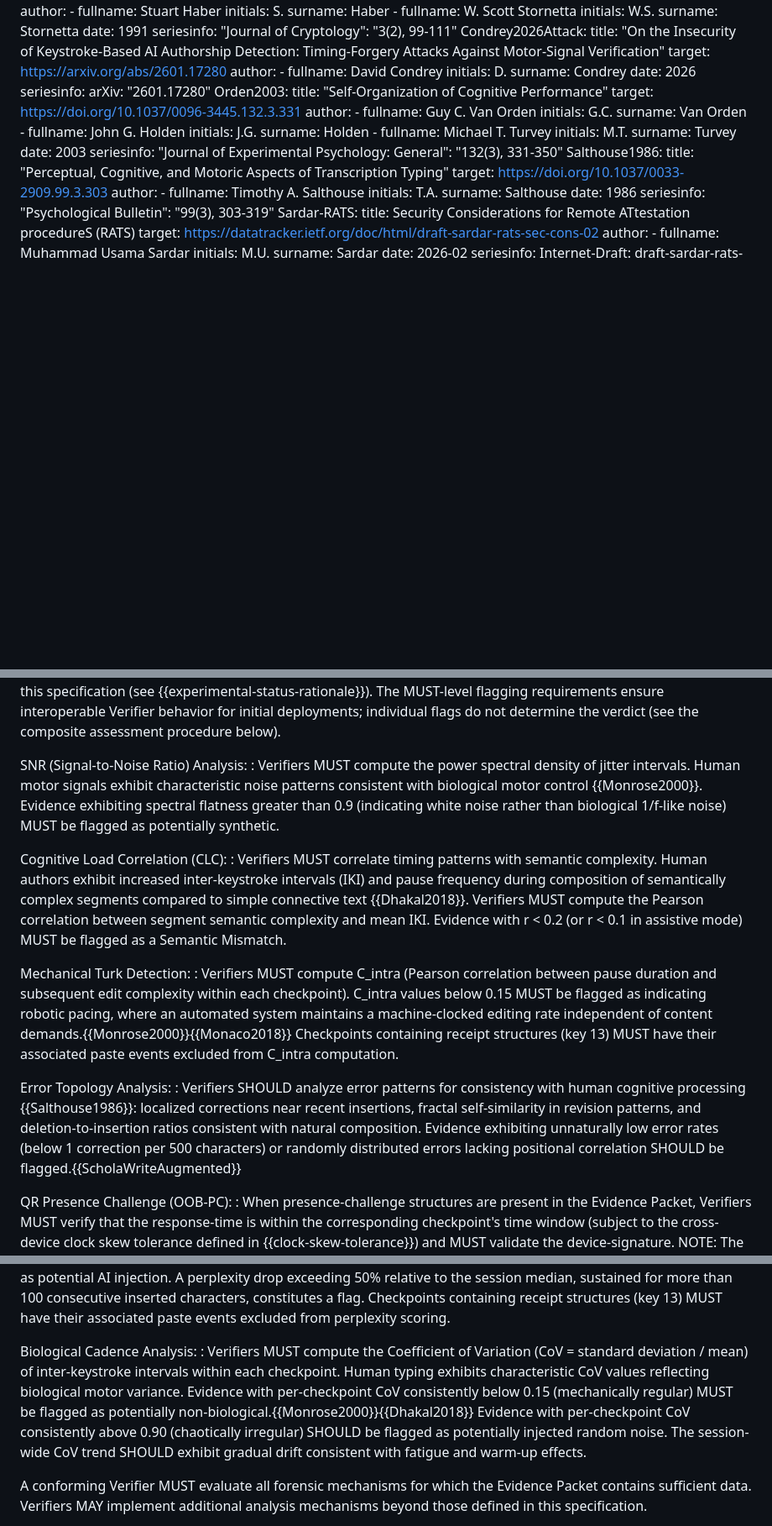
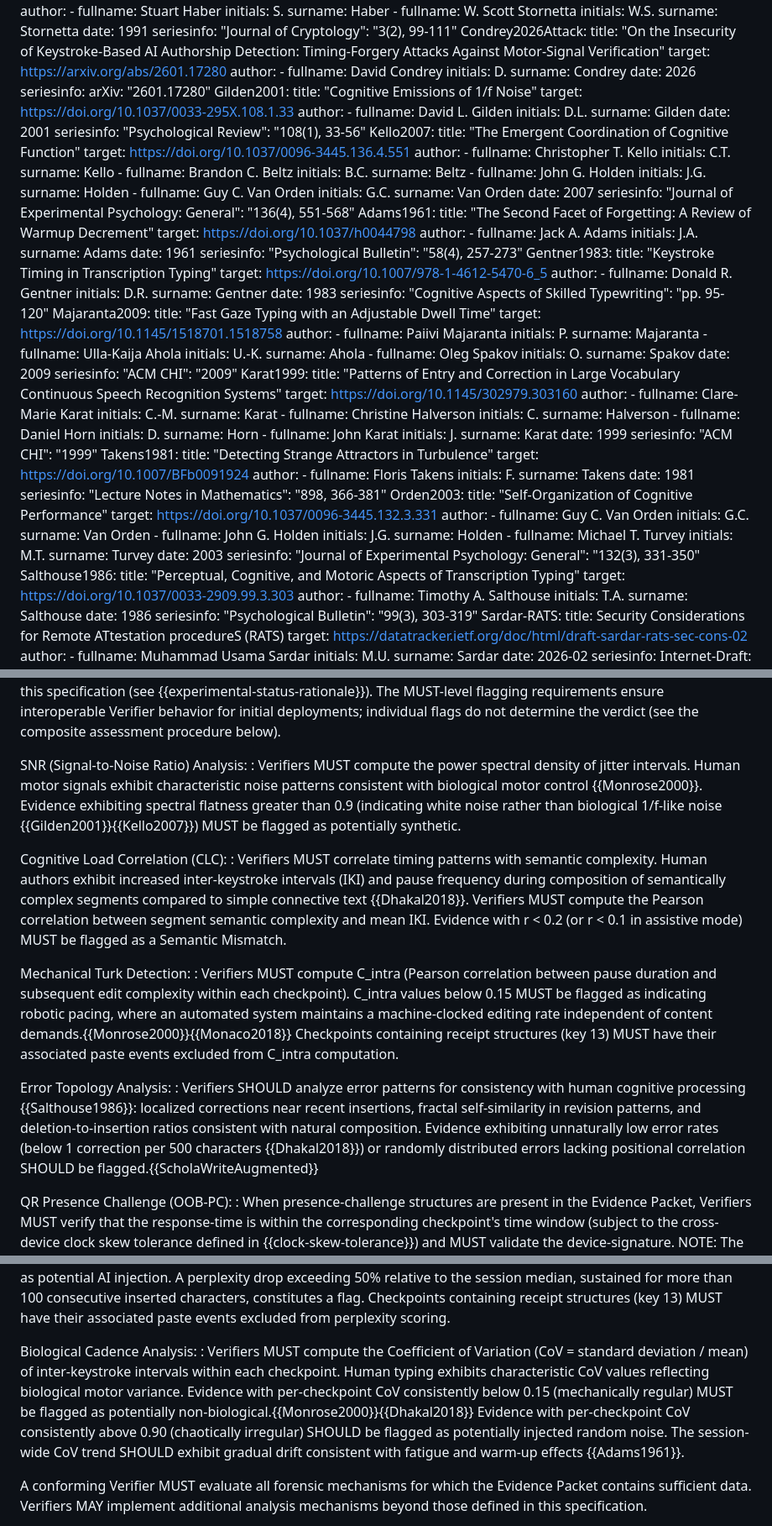
Before and after one commit to writerslogic/draft-condrey-rats-pop, a Markdown page: draft-condrey-rats-pop-appraisal.md, 3 parts joined by grey strips. Shown at 84% size. Rendered like a GitHub page; blank space fills up the shorter version.

Commit message:
ref: add Takens1981, Gilden2001, Kello2007, Adams1961, Gentner1983, Majaranta2009, Karat1999, Biryukov2016, RenDevadas2017, JEDEC standards; cite all uncited empirical claims

```diff
--- a/draft-condrey-rats-pop-appraisal.md
+++ b/draft-condrey-rats-pop-appraisal.md
@@ -144,6 +144,100 @@ informative:
     date: 2026
     seriesinfo:
       arXiv: "2601.17280"
+  Gilden2001:
+    title: "Cognitive Emissions of 1/f Noise"
+    target: https://doi.org/10.1037/0033-295X.108.1.33
+    author:
+      - fullname: David L. Gilden
+        initials: D.L.
+        surname: Gilden
+    date: 2001
+    seriesinfo:
+      "Psychological Review": "108(1), 33-56"
+  Kello2007:
+    title: "The Emergent Coordination of Cognitive Function"
+    target: https://doi.org/10.1037/0096-3445.136.4.551
+    author:
+      - fullname: Christopher T. Kello
+        initials: C.T.
+        surname: Kello
+      - fullname: Brandon C. Beltz
+        initials: B.C.
+        surname: Beltz
+      - fullname: John G. Holden
+        initials: J.G.
+        surname: Holden
+      - fullname: Guy C. Van Orden
+        initials: G.C.
+        surname: Van Orden
+    date: 2007
+    seriesinfo:
+      "Journal of Experimental Psychology: General": "136(4), 551-568"
+  Adams1961:
+    title: "The Second Facet of Forgetting: A Review of Warmup Decrement"
+    target: https://doi.org/10.1037/h0044798
+    author:
+      - fullname: Jack A. Adams
+        initials: J.A.
+        surname: Adams
+    date: 1961
+    seriesinfo:
+      "Psychological Bulletin": "58(4), 257-273"
+  Gentner1983:
+    title: "Keystroke Timing in Transcription Typing"
+    target: https://doi.org/10.1007/978-1-4612-5470-6_5
+    author:
+      - fullname: Donald R. Gentner
+        initials: D.R.
+        surname: Gentner
+    date: 1983
+    seriesinfo:
+      "Cognitive Aspects of Skilled Typewriting": "pp. 95-120"
+  Majaranta2009:
+    title: "Fast Gaze Typing with an Adjustable Dwell Time"
+    target: https://doi.org/10.1145/1518701.1518758
+    author:
+      - fullname: Paiivi Majaranta
+        initials: P.
+        surname: Majaranta
+      - fullname: Ulla-Kaija Ahola
+        initials: U.-K.
+        surname: Ahola
+      - fullname: Oleg Spakov
+        initials: O.
+        surname: Spakov
+    date: 2009
+    seriesinfo:
+      "ACM CHI": "2009"
+  Karat1999:
+    title: "Patterns of Entry and Correction in Large Vocabulary Continuous Speech Recognition Systems"
+    target: https://doi.org/10.1145/302979.303160
+    author:
+      - fullname: Clare-Marie Karat
+        initials: C.-M.
+        surname: Karat
+      - fullname: Christine Halverson
+        initials: C.
+        surname: Halverson
+      - fullname: Daniel Horn
+        initials: D.
+        surname: Horn
+      - fullname: John Karat
+        initials: J.
+        surname: Karat
+    date: 1999
+    seriesinfo:
+      "ACM CHI": "1999"
+  Takens1981:
+    title: "Detecting Strange Attractors in Turbulence"
+    target: https://doi.org/10.1007/BFb0091924
+    author:
+      - fullname: Floris Takens
+        initials: F.
+        surname: Takens
+    date: 1981
+    seriesinfo:
+      "Lecture Notes in Mathematics": "898, 366-381"
   Orden2003:
     title: "Self-Organization of Cognitive Performance"
     target: https://doi.org/10.1037/0096-3445.132.3.331
@@ -429,7 +523,7 @@ initial deployments; individual flags do not determine the
 verdict (see the composite assessment procedure below).
 
 SNR (Signal-to-Noise Ratio) Analysis:
-: Verifiers MUST compute the power spectral density of jitter intervals. Human motor signals exhibit characteristic noise patterns consistent with biological motor control {{Monrose2000}}. Evidence exhibiting spectral flatness greater than 0.9 (indicating white noise rather than biological 1/f-like noise) MUST be flagged as potentially synthetic.
+: Verifiers MUST compute the power spectral density of jitter intervals. Human motor signals exhibit characteristic noise patterns consistent with biological motor control {{Monrose2000}}. Evidence exhibiting spectral flatness greater than 0.9 (indicating white noise rather than biological 1/f-like noise {{Gilden2001}}{{Kello2007}}) MUST be flagged as potentially synthetic.
 
 Cognitive Load Correlation (CLC):
 : Verifiers MUST correlate timing patterns with semantic complexity. Human authors exhibit increased inter-keystroke intervals (IKI) and pause frequency during composition of semantically complex segments compared to simple connective text {{Dhakal2018}}. Verifiers MUST compute the Pearson correlation between segment semantic complexity and mean IKI. Evidence with r < 0.2 (or r < 0.1 in assistive mode) MUST be flagged as a Semantic Mismatch.
@@ -438,7 +532,7 @@ Mechanical Turk Detection:
 : Verifiers MUST compute C_intra (Pearson correlation between pause duration and subsequent edit complexity within each checkpoint). C_intra values below 0.15 MUST be flagged as indicating robotic pacing, where an automated system maintains a machine-clocked editing rate independent of content demands.{{Monrose2000}}{{Monaco2018}} Checkpoints containing receipt structures (key 13) MUST have their associated paste events excluded from C_intra computation.
 
 Error Topology Analysis:
-: Verifiers SHOULD analyze error patterns for consistency with human cognitive processing {{Salthouse1986}}: localized corrections near recent insertions, fractal self-similarity in revision patterns, and deletion-to-insertion ratios consistent with natural composition. Evidence exhibiting unnaturally low error rates (below 1 correction per 500 characters) or randomly distributed errors lacking positional correlation SHOULD be flagged.{{ScholaWriteAugmented}}
+: Verifiers SHOULD analyze error patterns for consistency with human cognitive processing {{Salthouse1986}}: localized corrections near recent insertions, fractal self-similarity in revision patterns, and deletion-to-insertion ratios consistent with natural composition. Evidence exhibiting unnaturally low error rates (below 1 correction per 500 characters {{Dhakal2018}}) or randomly distributed errors lacking positional correlation SHOULD be flagged.{{ScholaWriteAugmented}}
 
 QR Presence Challenge (OOB-PC):
 : When presence-challenge structures are present in the Evidence Packet, Verifiers MUST verify that the response-time is within the corresponding checkpoint's time window (subject to the cross-device clock skew tolerance defined in {{clock-skew-tolerance}}) and MUST validate the device-signature. NOTE: The Attester-side procedure for issuing presence challenges is specified in {{PoP-Protocol}}.
@@ -453,7 +547,7 @@ Perplexity Scoring:
 : Verifiers SHOULD compute the character-level perplexity of text inserted during each checkpoint interval using a reference language model. Sudden drops in perplexity (highly predictable text) that correlate with rapid insertion rates (characters per second exceeding the session's 95th percentile) MUST be flagged as potential AI injection. A perplexity drop exceeding 50% relative to the session median, sustained for more than 100 consecutive inserted characters, constitutes a flag. Checkpoints containing receipt structures (key 13) MUST have their associated paste events excluded from perplexity scoring.
 
 Biological Cadence Analysis:
-: Verifiers MUST compute the Coefficient of Variation (CoV = standard deviation / mean) of inter-keystroke intervals within each checkpoint. Human typing exhibits characteristic CoV values reflecting biological motor variance. Evidence with per-checkpoint CoV consistently below 0.15 (mechanically regular) MUST be flagged as potentially non-biological.{{Monrose2000}}{{Dhakal2018}} Evidence with per-checkpoint CoV consistently above 0.90 (chaotically irregular) SHOULD be flagged as potentially injected random noise. The session-wide CoV trend SHOULD exhibit gradual drift consistent with fatigue and warm-up effects.
+: Verifiers MUST compute the Coefficient of Variation (CoV = standard deviation / mean) of inter-keystroke intervals within each checkpoint. Human typing exhibits characteristic CoV values reflecting biological motor variance. Evidence with per-checkpoint CoV consistently below 0.15 (mechanically regular) MUST be flagged as potentially non-biological.{{Monrose2000}}{{Dhakal2018}} Evidence with per-checkpoint CoV consistently above 0.90 (chaotically irregular) SHOULD be flagged as potentially injected random noise. The session-wide CoV trend SHOULD exhibit gradual drift consistent with fatigue and warm-up effects {{Adams1961}}.
 
 A conforming Verifier MUST evaluate all forensic mechanisms for
 which the Evidence Packet contains sufficient data. Verifiers
```
Also changed, not shown: other parts of draft-condrey-rats-pop-appraisal.md (+4 -4 lines), draft-condrey-rats-pop-protocol.md (+72 -9 lines).
